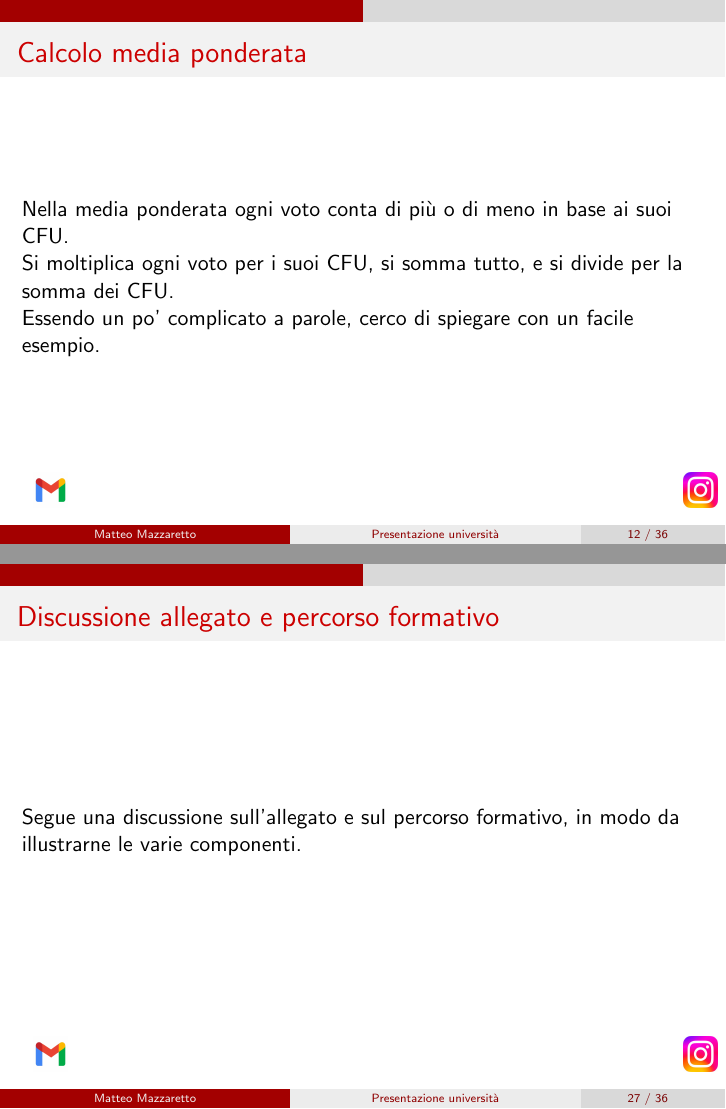
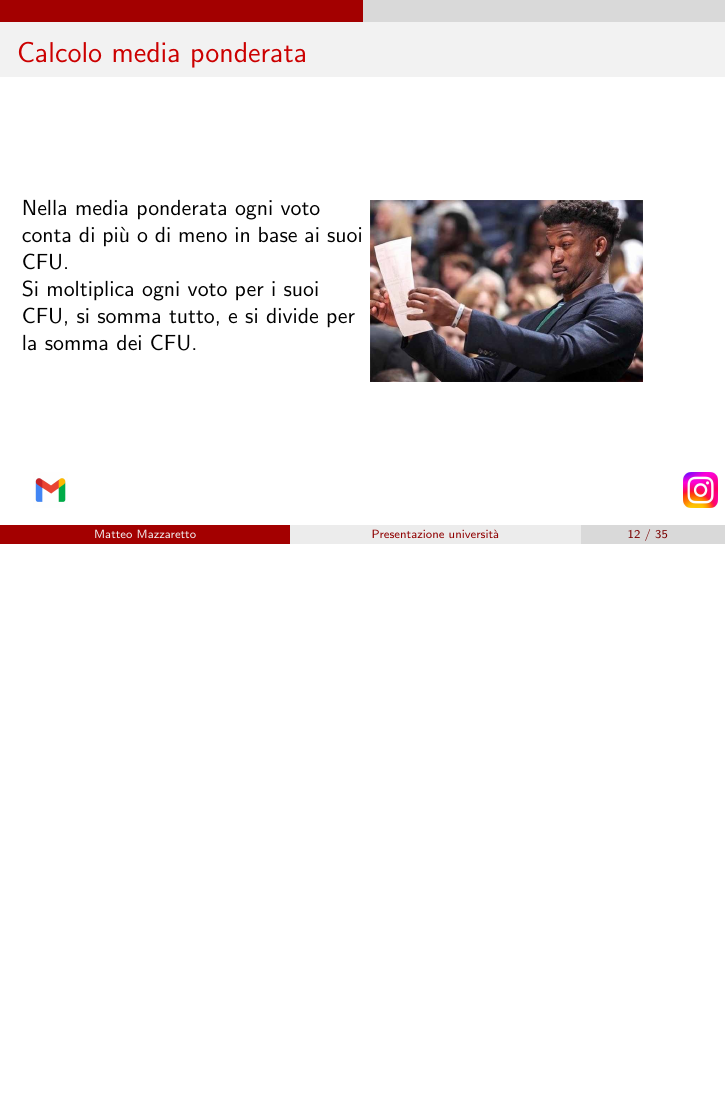
Before and after one commit to every-go/Slide_Presentazione, LaTeX slides (Slide.tex): pages 12 and 27 of 36 before the commit and page 12 of 35 after it, the two joined at a grey line, the shorter picture padded with empty space. Compiled offline with pdfLaTeX.

Commit message:
Aggiunto meme

```diff
--- a/Slide.tex
+++ b/Slide.tex
@@ -169,9 +169,18 @@
 	\end{frame}
 
 	\begin{frame}{Calcolo media ponderata}
-		Nella media ponderata ogni voto conta di più o di meno in base ai suoi CFU.\\
-		Si moltiplica ogni voto per i suoi CFU, si somma tutto, e si divide per la somma dei CFU.\\
-		Essendo un po' complicato a parole, cerco di spiegare con un facile esempio.
+		\begin{minipage}[t]{0.5\textwidth}
+			\raggedright
+			\vspace{0pt} % forza l'allineamento in alto
+			Nella media ponderata ogni voto conta di più o di meno in base ai suoi CFU.\\
+			Si moltiplica ogni voto per i suoi CFU, si somma tutto, e si divide per la somma dei CFU.
+		\end{minipage}
+		\begin{minipage}[t]{0.4\textwidth}
+			\centering
+			\vspace{0pt} % forza l'allineamento in alto
+			\includegraphics[width=\textwidth]{what}
+		\end{minipage}
+
 	\end{frame}
 
 	\begin{frame}{Esempio di calcolo}
@@ -282,10 +290,6 @@
 		\includegraphics[width=\paperwidth,height=0.8\paperheight]{allegato_percorso}
 	\end{frame}
 
-	\begin{frame}{Discussione allegato e percorso formativo}
-		Segue una discussione sull'allegato e sul percorso formativo, in modo da illustrarne le varie componenti.
-	\end{frame}
-
 	\begin{frame}{Propedeuticità}
 		All'università, una propedeuticità indica un corso, attività o requisito che deve essere soddisfatto obbligatoriamente prima di poter sostenere l'esame di uno o più insegnamenti specifici.\\
 		Ad esempio, per il corso \textbf{Programmazione ad Oggetti}, è obbligatorio aver passato il corso di \textbf{Programmazione}.
```
Also changed, not shown: Slide.pdf, images/app.jpeg (added), images/what.jpeg (added), Slide.tex (1 more changed lines).
